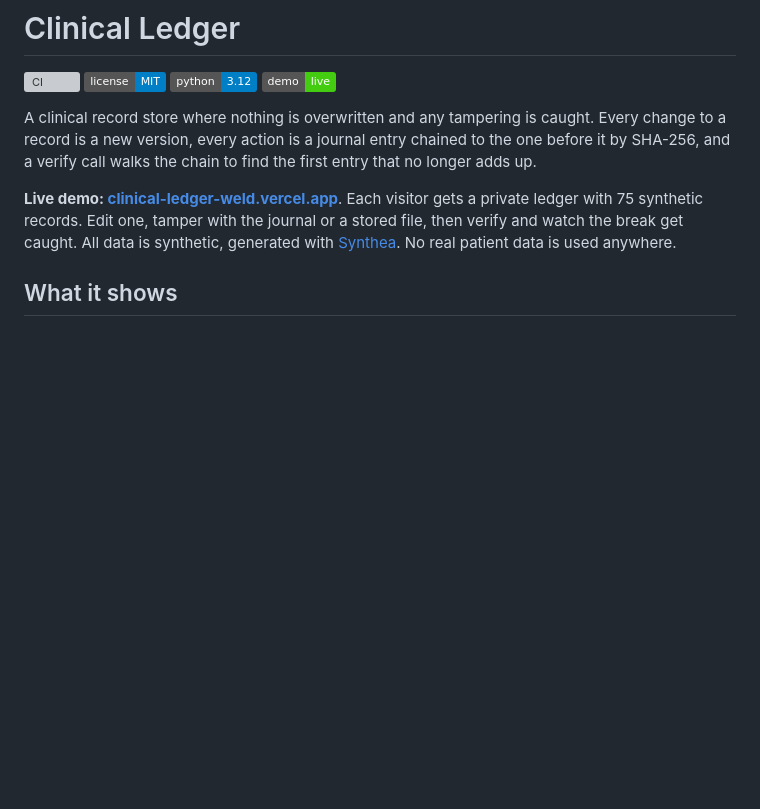
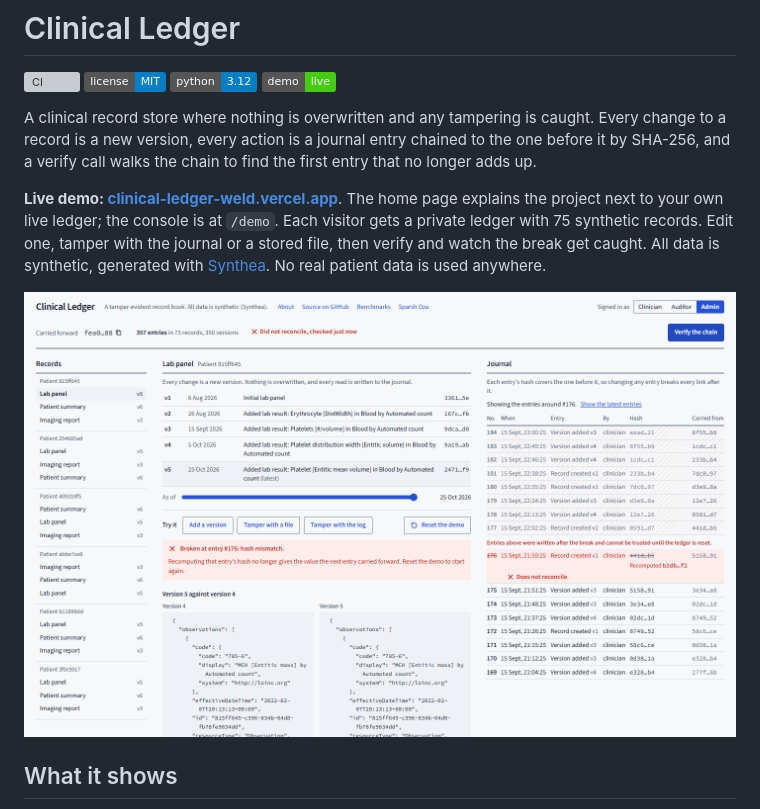
Before and after one commit to sparshoza/clinical-ledger, a Markdown page: README.md, the part around the change. Rendered like a GitHub page; pictures changed too: docs/img/demo.png (added); badges without logos; blank space fills up the shorter version; grey boxes are pictures that could not be loaded.

Commit message:
docs: show the demo in the README and add the 0.2.0 changelog

```diff
--- a/README.md
+++ b/README.md
@@ -9,10 +9,13 @@ A clinical record store where nothing is overwritten and any tampering is caught
 to a record is a new version, every action is a journal entry chained to the one before it by
 SHA-256, and a verify call walks the chain to find the first entry that no longer adds up.
 
-**Live demo: [clinical-ledger-weld.vercel.app](https://clinical-ledger-weld.vercel.app)**.
-Each visitor gets a private ledger with 75 synthetic records. Edit one, tamper with the journal
+**Live demo: [clinical-ledger-weld.vercel.app](https://clinical-ledger-weld.vercel.app)**. The
+home page explains the project next to your own live ledger; the console is at `/demo`. Each
+visitor gets a private ledger with 75 synthetic records. Edit one, tamper with the journal
 or a stored file, then verify and watch the break get caught. All data is synthetic, generated
 with [Synthea](https://synthetichealth.github.io/synthea/). No real patient data is used anywhere.
+
+![The demo console after tampering with the journal: entry 176 is struck through, with its stored and recomputed hashes, and the entries after it are marked as untrusted](docs/img/demo.png)
 
 ## What it shows
 
```
Also changed, not shown: CHANGELOG.md (+23 -0 lines), 2 other files.
